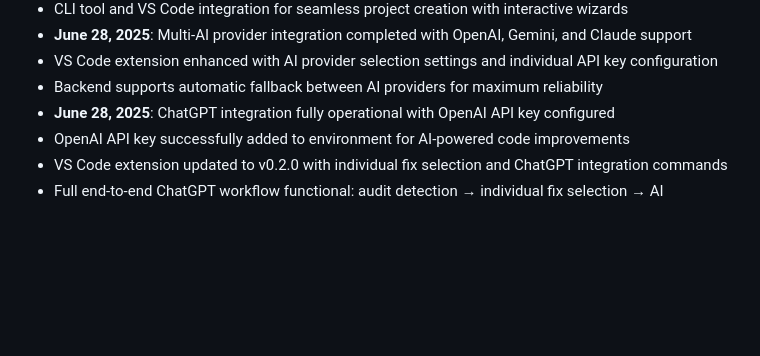
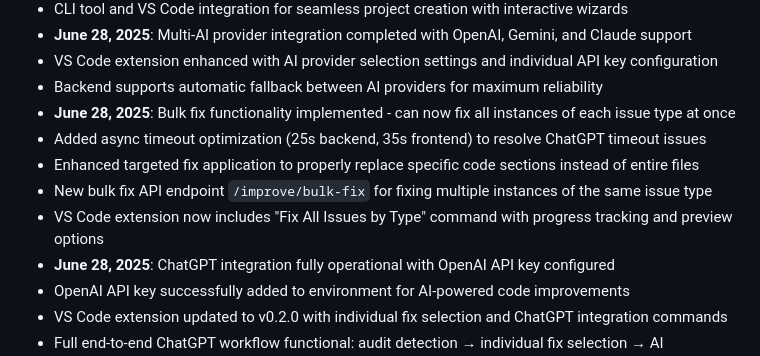
Before and after one commit to Mklevns/CodeGuard_API, a Markdown page: replit.md, the part around the change. GitHub-like rendering; blank space fills up the shorter version.

Commit message:
Add ability to fix all instances of similar issues at the same time
Implement bulk fix functionality with new `/improve/bulk-fix` endpoint and VS Code integration, including timeout optimization and targeted code replacement.

Replit-Commit-Author: Agent
Replit-Commit-Session-Id: 1a2c195e-0829-49ec-a0a3-14d553952258
Replit-Commit-Screenshot-Url: https://storage.googleapis.com/screenshot-production-us-central1/87ee31f3-2ea8-47fa-bfc6-dab95a535424/ab835b5a-121b-4427-ad54-d827bdb3dcd6.jpg

```diff
--- a/replit.md
+++ b/replit.md
@@ -174,6 +174,11 @@ Preferred communication style: Simple, everyday language.
 - **June 28, 2025**: Multi-AI provider integration completed with OpenAI, Gemini, and Claude support
 - VS Code extension enhanced with AI provider selection settings and individual API key configuration
 - Backend supports automatic fallback between AI providers for maximum reliability
+- **June 28, 2025**: Bulk fix functionality implemented - can now fix all instances of each issue type at once
+- Added async timeout optimization (25s backend, 35s frontend) to resolve ChatGPT timeout issues
+- Enhanced targeted fix application to properly replace specific code sections instead of entire files
+- New bulk fix API endpoint `/improve/bulk-fix` for fixing multiple instances of the same issue type
+- VS Code extension now includes "Fix All Issues by Type" command with progress tracking and preview options
 - **June 28, 2025**: ChatGPT integration fully operational with OpenAI API key configured
 - OpenAI API key successfully added to environment for AI-powered code improvements
 - VS Code extension updated to v0.2.0 with individual fix selection and ChatGPT integration commands
```
